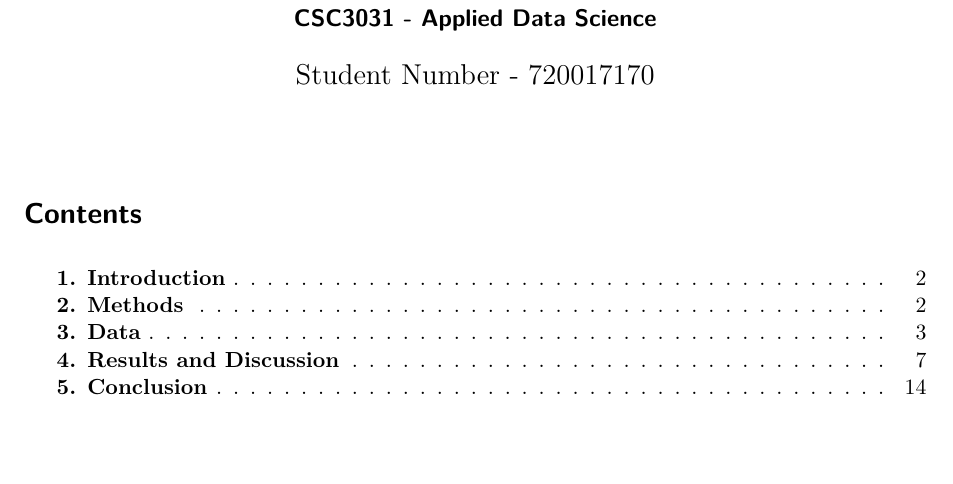
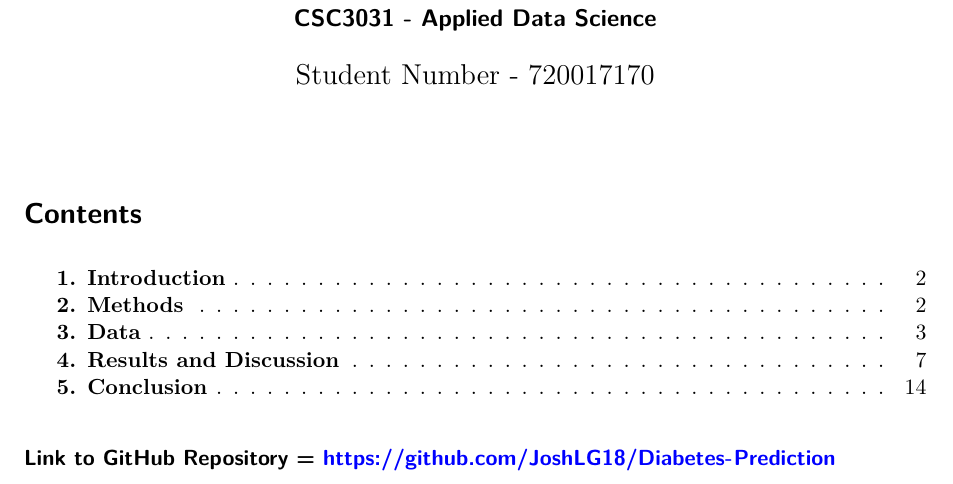
Before and after one commit to JoshLG18/Diabetes-Prediction, a Quarto document (Project.qmd): part of page 1 of 17, cut so that both start at the same text. Rendered offline with R 4.5, knitr and Pandoc in place of Quarto, then LaTeX, with nearby package versions.

Commit message:
adding github link to pdf

````diff
--- a/Project.qmd
+++ b/Project.qmd
@@ -30,6 +30,8 @@ from sklearn.model_selection import train_test_split
 from sklearn.svm import SVC
 import statsmodels.api as sm
 ```
+
+### Link to GitHub Repository = <https://github.com/JoshLG18/Diabetes-Prediction>
 
 \newpage
 
````
